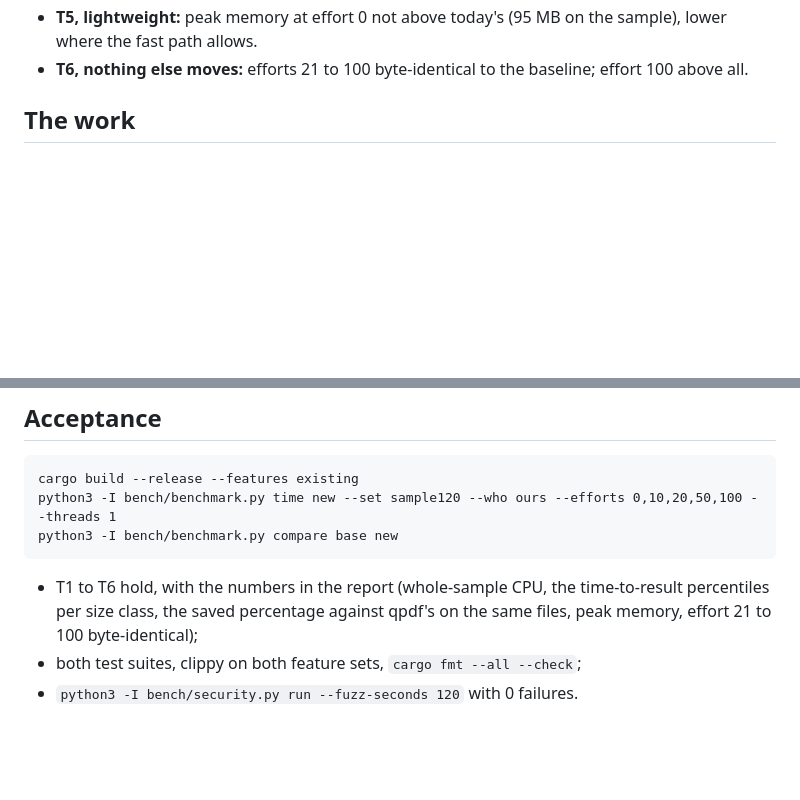
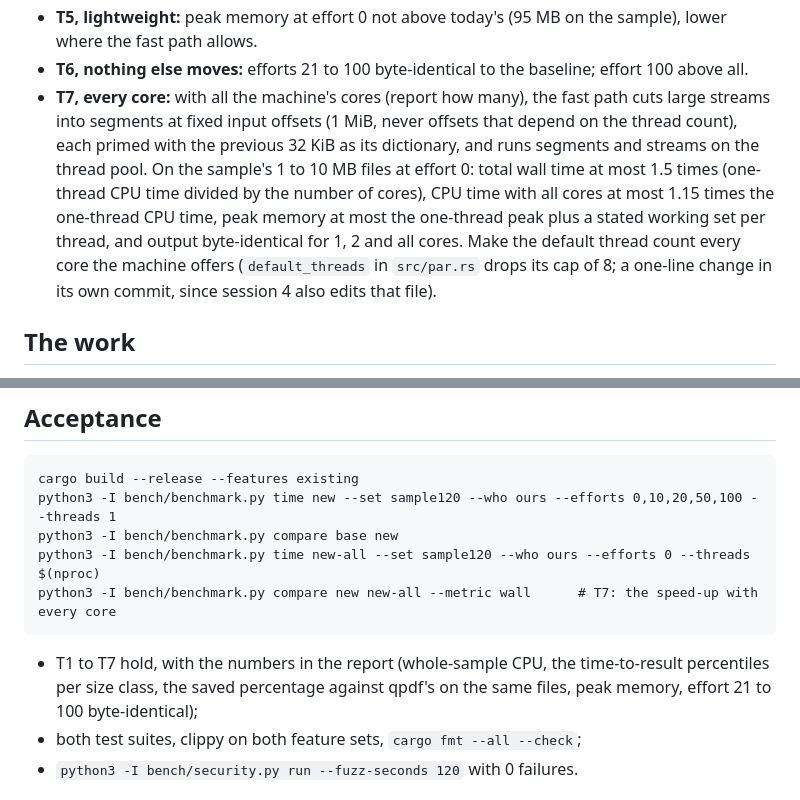
Before and after one commit to soumyadebroy3/gpress, a Markdown page: docs/tasks/fast-tier.md, 2 parts joined by grey strips. Rendered like a GitHub page; blank space fills up the shorter version.

```diff
--- a/docs/tasks/fast-tier.md
+++ b/docs/tasks/fast-tier.md
@@ -54,6 +54,14 @@ below are this machine's; on another machine, scale them by qpdf's own time ther
 - **T5, lightweight:** peak memory at effort 0 not above today's (95 MB on the sample), lower where the fast
   path allows.
 - **T6, nothing else moves:** efforts 21 to 100 byte-identical to the baseline; effort 100 above all.
+- **T7, every core:** with all the machine's cores (report how many), the fast path cuts large streams into
+  segments at fixed input offsets (1 MiB, never offsets that depend on the thread count), each primed with
+  the previous 32 KiB as its dictionary, and runs segments and streams on the thread pool. On the sample's 1
+  to 10 MB files at effort 0: total wall time at most 1.5 times (one-thread CPU time divided by the number of
+  cores), CPU time with all cores at most 1.15 times the one-thread CPU time, peak memory at most the
+  one-thread peak plus a stated working set per thread, and output byte-identical for 1, 2 and all cores.
+  Make the default thread count every core the machine offers (`default_threads` in `src/par.rs` drops its
+  cap of 8; a one-line change in its own commit, since session 4 also edits that file).
 
 ## The work
 
@@ -97,8 +105,10 @@ in shared files small and in their own commits.
     cargo build --release --features existing
     python3 -I bench/benchmark.py time new --set sample120 --who ours --efforts 0,10,20,50,100 --threads 1
     python3 -I bench/benchmark.py compare base new
+    python3 -I bench/benchmark.py time new-all --set sample120 --who ours --efforts 0 --threads $(nproc)
+    python3 -I bench/benchmark.py compare new new-all --metric wall      # T7: the speed-up with every core
 
-- T1 to T6 hold, with the numbers in the report (whole-sample CPU, the time-to-result percentiles per size
+- T1 to T7 hold, with the numbers in the report (whole-sample CPU, the time-to-result percentiles per size
   class, the saved percentage against qpdf's on the same files, peak memory, effort 21 to 100
   byte-identical);
 - both test suites, clippy on both feature sets, `cargo fmt --all --check`;
```
Also changed, not shown: docs/tasks/README.md (+22 -0 lines), docs/tasks/lightweight.md (+9 -0 lines).
